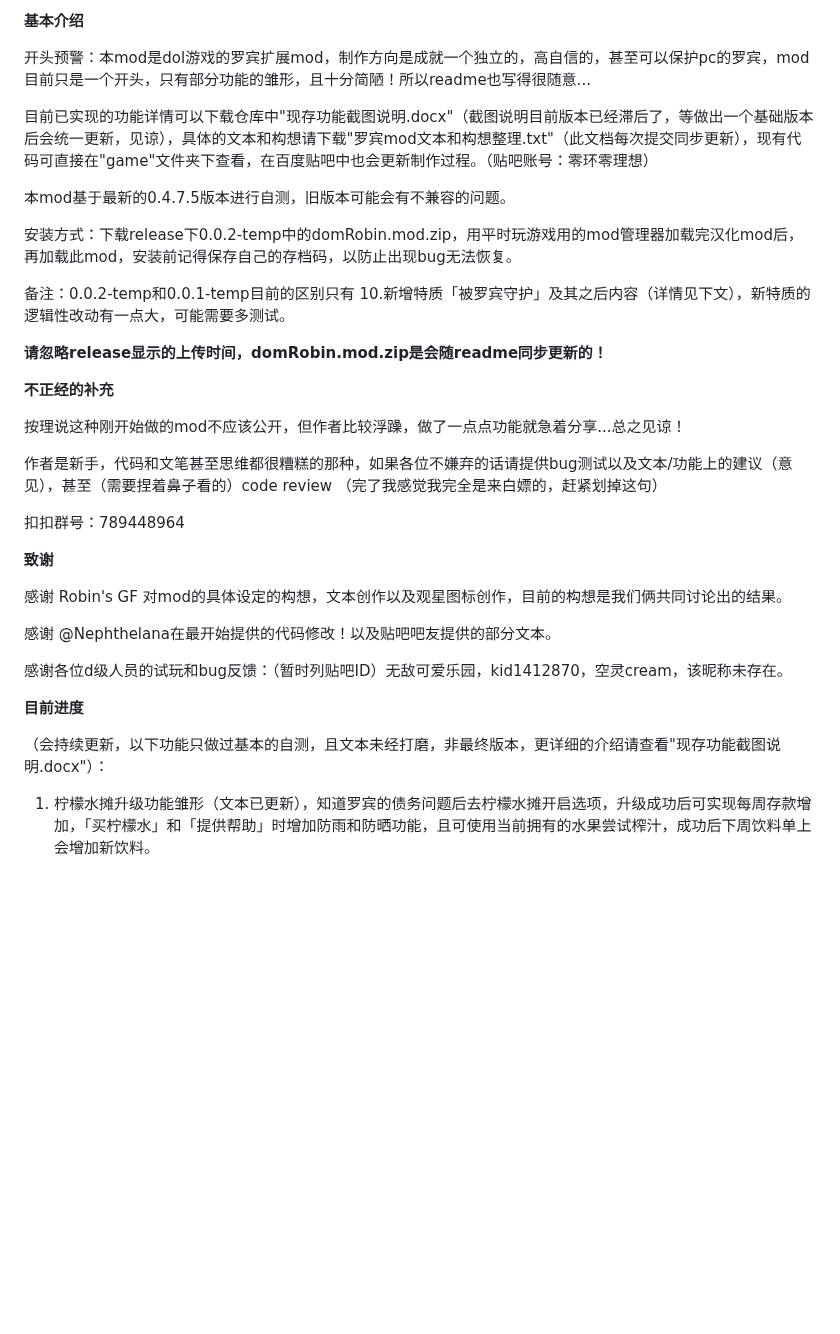
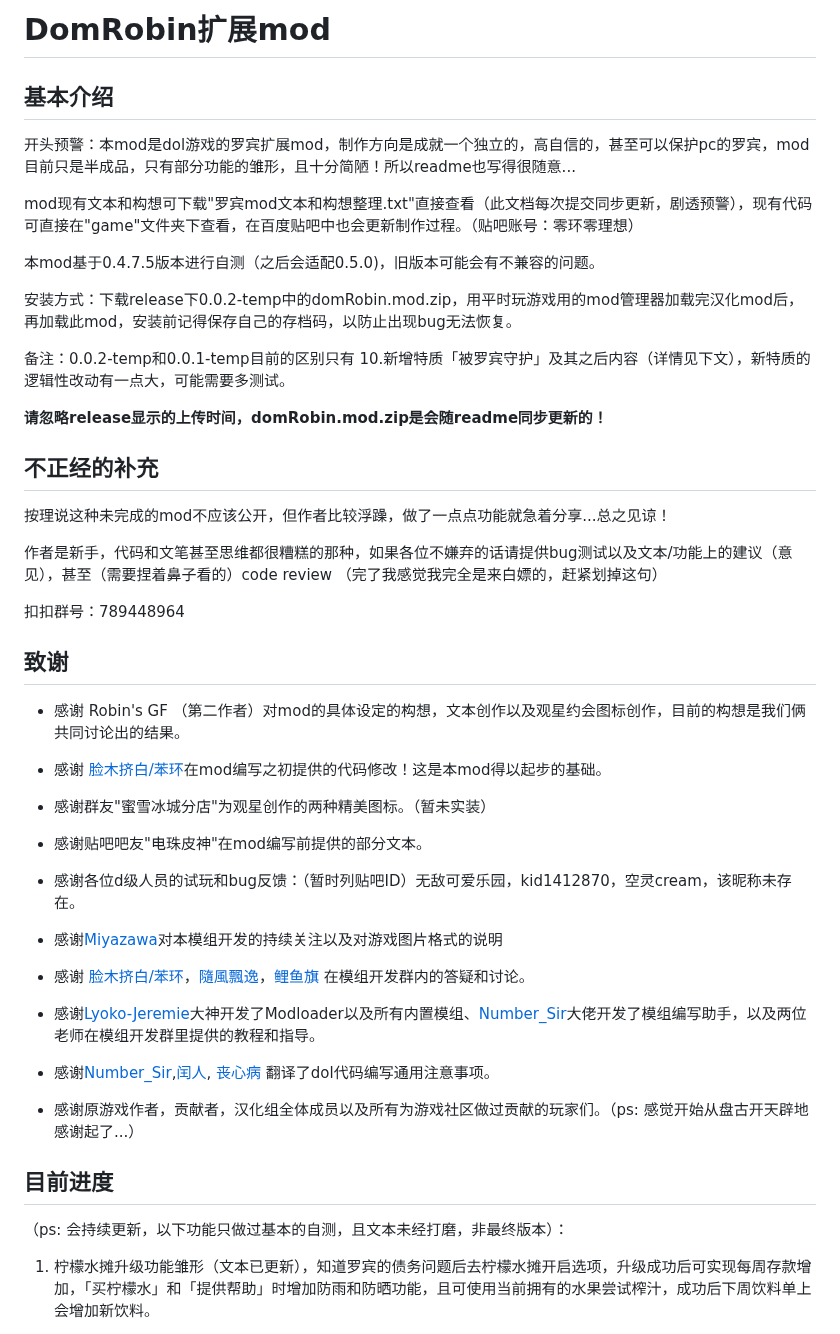
Before and after one commit to ZeroRing233/Degrees-of-Lewdity-RobinMod, a Markdown page: README.md, the part around one of its changes. Drawn GitHub-style; blank space fills up the shorter version.

Commit message:
不正经的readme更新

```diff
--- a/README.md
+++ b/README.md
@@ -1,10 +1,12 @@
-**基本介绍**
+# DomRobin扩展mod
 
-开头预警：本mod是dol游戏的罗宾扩展mod，制作方向是成就一个独立的，高自信的，甚至可以保护pc的罗宾，mod目前只是一个开头，只有部分功能的雏形，且十分简陋！所以readme也写得很随意...
+## 基本介绍
 
-目前已实现的功能详情可以下载仓库中"现存功能截图说明.docx"（截图说明目前版本已经滞后了，等做出一个基础版本后会统一更新，见谅），具体的文本和构想请下载"罗宾mod文本和构想整理.txt"（此文档每次提交同步更新），现有代码可直接在"game"文件夹下查看，在百度贴吧中也会更新制作过程。（贴吧账号：零环零理想）
+开头预警：本mod是dol游戏的罗宾扩展mod，制作方向是成就一个独立的，高自信的，甚至可以保护pc的罗宾，mod目前只是半成品，只有部分功能的雏形，且十分简陋！所以readme也写得很随意...
 
-本mod基于最新的0.4.7.5版本进行自测，旧版本可能会有不兼容的问题。
+mod现有文本和构想可下载"罗宾mod文本和构想整理.txt"直接查看（此文档每次提交同步更新，剧透预警），现有代码可直接在"game"文件夹下查看，在百度贴吧中也会更新制作过程。（贴吧账号：零环零理想）
+
+本mod基于0.4.7.5版本进行自测（之后会适配0.5.0)，旧版本可能会有不兼容的问题。
 
 安装方式：下载release下0.0.2-temp中的domRobin.mod.zip，用平时玩游戏用的mod管理器加载完汉化mod后，再加载此mod，安装前记得保存自己的存档码，以防止出现bug无法恢复。
 
@@ -12,26 +14,40 @@
 
 **请忽略release显示的上传时间，domRobin.mod.zip是会随readme同步更新的！**
 
-**不正经的补充**
+## 不正经的补充
 
-按理说这种刚开始做的mod不应该公开，但作者比较浮躁，做了一点点功能就急着分享...总之见谅！
+按理说这种未完成的mod不应该公开，但作者比较浮躁，做了一点点功能就急着分享...总之见谅！
 
 作者是新手，代码和文笔甚至思维都很糟糕的那种，如果各位不嫌弃的话请提供bug测试以及文本/功能上的建议（意见），甚至（需要捏着鼻子看的）code review
 （完了我感觉我完全是来白嫖的，赶紧划掉这句）
 
 扣扣群号：789448964
 
-**致谢**
+## 致谢
 
-感谢 Robin's GF 对mod的具体设定的构想，文本创作以及观星图标创作，目前的构想是我们俩共同讨论出的结果。
+- 感谢 Robin's GF （第二作者）对mod的具体设定的构想，文本创作以及观星约会图标创作，目前的构想是我们俩共同讨论出的结果。
 
-感谢 @Nephthelana在最开始提供的代码修改！以及贴吧吧友提供的部分文本。
+- 感谢 [脸木挤白/苯环](https://github.com/Nephthelana)在mod编写之初提供的代码修改！这是本mod得以起步的基础。
 
-感谢各位d级人员的试玩和bug反馈：（暂时列贴吧ID）无敌可爱乐园，kid1412870，空灵cream，该昵称未存在。
+- 感谢群友"蜜雪冰城分店"为观星创作的两种精美图标。（暂未实装）
 
-**目前进度**
+- 感谢贴吧吧友"电珠皮神"在mod编写前提供的部分文本。
 
-（会持续更新，以下功能只做过基本的自测，且文本未经打磨，非最终版本，更详细的介绍请查看"现存功能截图说明.docx"）：
+- 感谢各位d级人员的试玩和bug反馈：（暂时列贴吧ID）无敌可爱乐园，kid1412870，空灵cream，该昵称未存在。
+
+- 感谢[Miyazawa](https://github.com/miyakoAki4828)对本模组开发的持续关注以及对游戏图片格式的说明
+
+- 感谢 [脸木挤白/苯环](https://github.com/Nephthelana)，[隨風飄逸](https://github.com/chris81605)，[鲤鱼旗](https://github.com/koooooiCarp) 在模组开发群内的答疑和讨论。
+
+- 感谢[Lyoko-Jeremie](https://github.com/Lyoko-Jeremie)大神开发了Modloader以及所有内置模组、[Number_Sir](https://github.com/NumberSir)大佬开发了模组编写助手，以及两位老师在模组开发群里提供的教程和指导。
+
+- 感谢[Number_Sir](https://github.com/NumberSir),[闰人](https://github.com/omvjro), [丧心病](https://github.com/MissedHeart) 翻译了dol代码编写通用注意事项。
+
+- 感谢原游戏作者，贡献者，汉化组全体成员以及所有为游戏社区做过贡献的玩家们。（ps: 感觉开始从盘古开天辟地感谢起了...）
+
+## 目前进度
+
+（ps: 会持续更新，以下功能只做过基本的自测，且文本未经打磨，非最终版本）：
 
 1. 柠檬水摊升级功能雏形（文本已更新），知道罗宾的债务问题后去柠檬水摊开启选项，升级成功后可实现每周存款增加，「买柠檬水」和「提供帮助」时增加防雨和防晒功能，且可使用当前拥有的水果尝试榨汁，成功后下周饮料单上会增加新饮料。
 
```
Also changed, not shown: other parts of README.md (+1 -1 lines).
